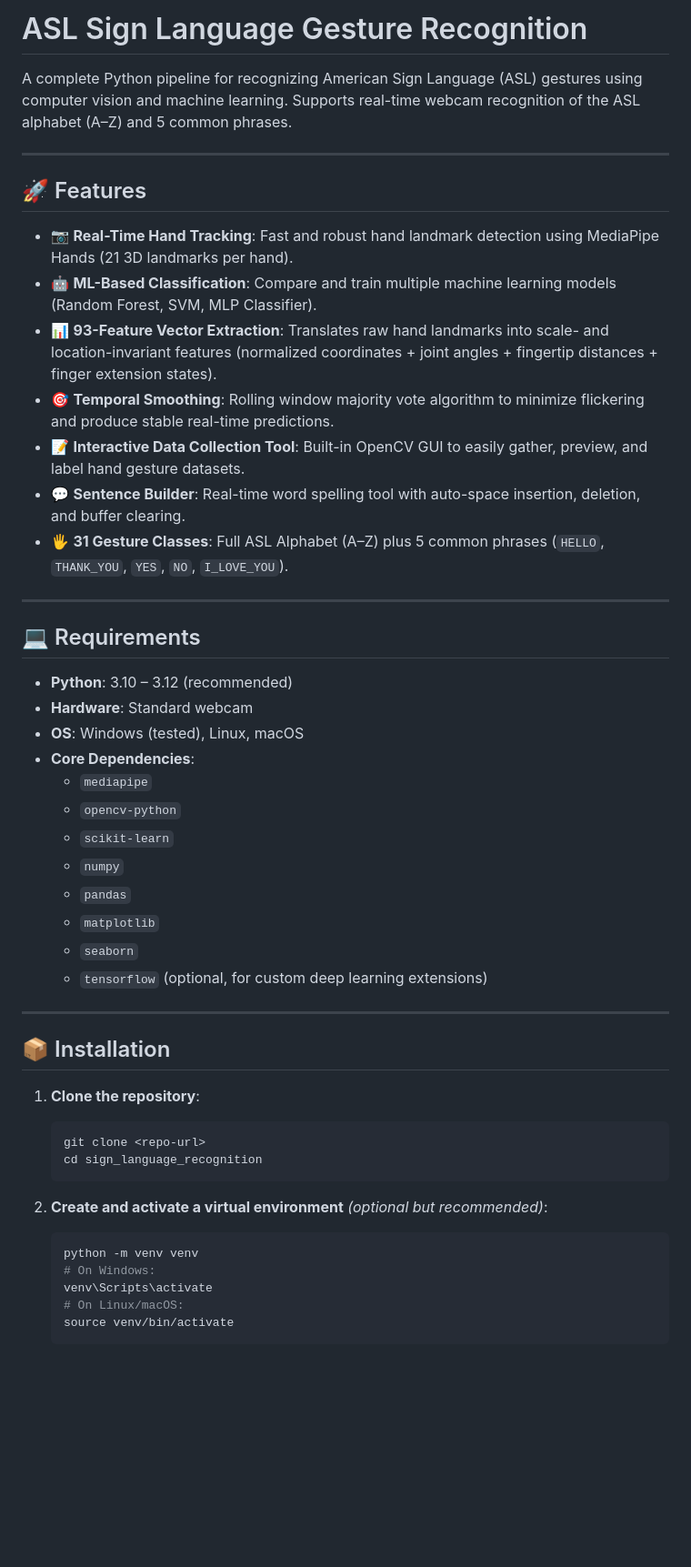
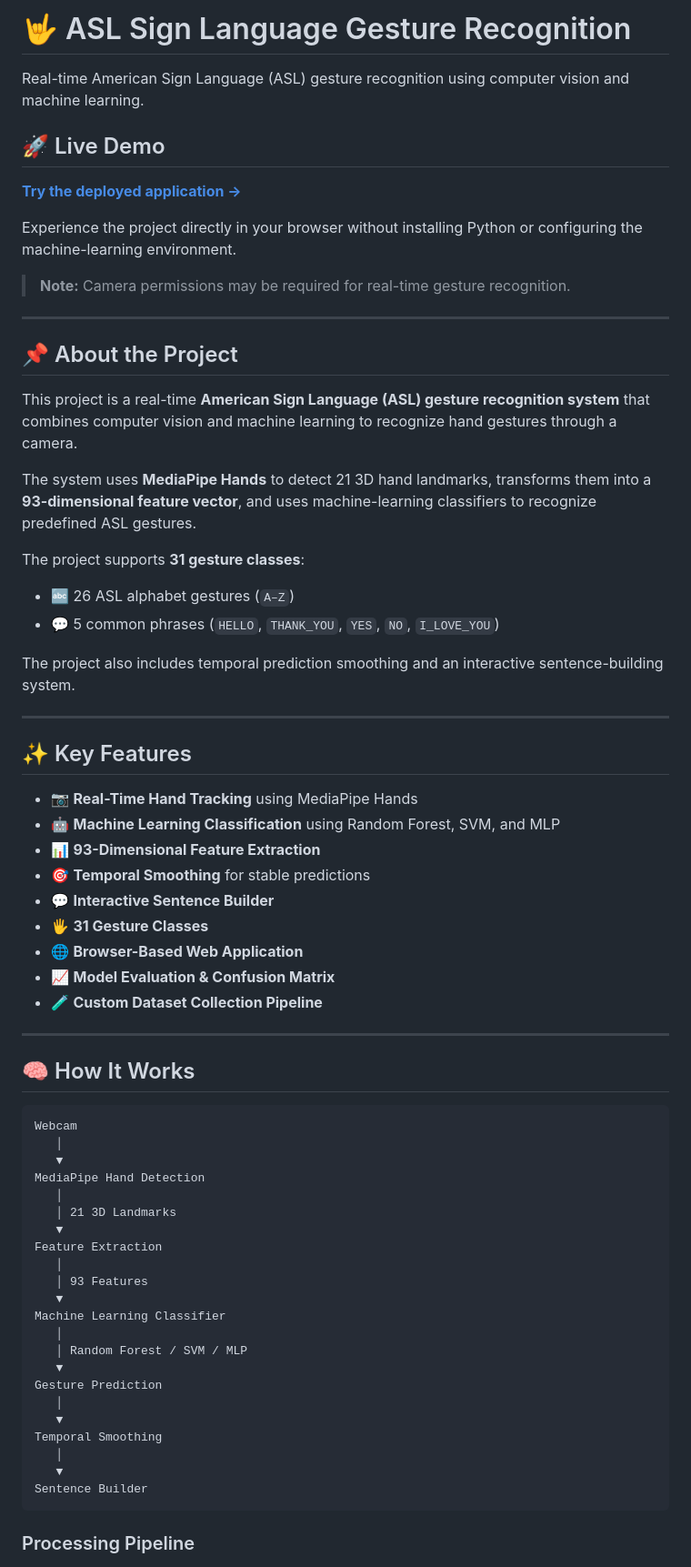
Before and after one commit to IshanSingh21/Sign-Language-Recognition, a Markdown page: README.md, the part around one of its changes. Shown at 91% size. GitHub-like rendering; blank space fills up the shorter version.

````diff
--- a/README.md
+++ b/README.md
@@ -1,52 +1,73 @@
-# ASL Sign Language Gesture Recognition
+# 🤟 ASL Sign Language Gesture Recognition
 
-A complete Python pipeline for recognizing American Sign Language (ASL) gestures using computer vision and machine learning. Supports real-time webcam recognition of the ASL alphabet (A–Z) and 5 common phrases.
+ Real-time American Sign Language (ASL) gesture recognition using computer vision and machine learning.
+
+
+## 🚀 Live Demo
+
+**[Try the deployed application →](https://sign-language-recognition-cpqc.onrender.com)**
+
+Experience the project directly in your browser without installing Python or configuring the machine-learning environment.
+
+> **Note:** Camera permissions may be required for real-time gesture recognition.
 
 ---
 
-## 🚀 Features
+## 📌 About the Project
 
-- 📷 **Real-Time Hand Tracking**: Fast and robust hand landmark detection using MediaPipe Hands (21 3D landmarks per hand).
-- 🤖 **ML-Based Classification**: Compare and train multiple machine learning models (Random Forest, SVM, MLP Classifier).
-- 📊 **93-Feature Vector Extraction**: Translates raw hand landmarks into scale- and location-invariant features (normalized coordinates + joint angles + fingertip distances + finger extension states).
-- 🎯 **Temporal Smoothing**: Rolling window majority vote algorithm to minimize flickering and produce stable real-time predictions.
-- 📝 **Interactive Data Collection Tool**: Built-in OpenCV GUI to easily gather, preview, and label hand gesture datasets.
-- 💬 **Sentence Builder**: Real-time word spelling tool with auto-space insertion, deletion, and buffer clearing.
-- 🖐️ **31 Gesture Classes**: Full ASL Alphabet (A–Z) plus 5 common phrases (`HELLO`, `THANK_YOU`, `YES`, `NO`, `I_LOVE_YOU`).
+This project is a real-time **American Sign Language (ASL) gesture recognition system** that combines computer vision and machine learning to recognize hand gestures through a camera.
+
+The system uses **MediaPipe Hands** to detect 21 3D hand landmarks, transforms them into a **93-dimensional feature vector**, and uses machine-learning classifiers to recognize predefined ASL gestures.
+
+The project supports **31 gesture classes**:
+
+* 🔤 26 ASL alphabet gestures (`A–Z`)
+* 💬 5 common phrases (`HELLO`, `THANK_YOU`, `YES`, `NO`, `I_LOVE_YOU`)
+
+The project also includes temporal prediction smoothing and an interactive sentence-building system.
 
 ---
 
-## 💻 Requirements
+## ✨ Key Features
 
-- **Python**: 3.10 – 3.12 (recommended)
-- **Hardware**: Standard webcam
-- **OS**: Windows (tested), Linux, macOS
-- **Core Dependencies**:
-  - `mediapipe`
-  - `opencv-python`
-  - `scikit-learn`
-  - `numpy`
-  - `pandas`
-  - `matplotlib`
-  - `seaborn`
-  - `tensorflow` (optional, for custom deep learning extensions)
+* 📷 **Real-Time Hand Tracking** using MediaPipe Hands
+* 🤖 **Machine Learning Classification** using Random Forest, SVM, and MLP
+* 📊 **93-Dimensional Feature Extraction**
+* 🎯 **Temporal Smoothing** for stable predictions
+* 💬 **Interactive Sentence Builder**
+* 🖐️ **31 Gesture Classes**
+* 🌐 **Browser-Based Web Application**
+* 📈 **Model Evaluation & Confusion Matrix**
+* 🧪 **Custom Dataset Collection Pipeline**
 
 ---
 
-## 📦 Installation
+## 🧠 How It Works
 
-1. **Clone the repository**:
-   ```bash
-   git clone <repo-url>
-   cd sign_language_recognition
-   ```
+```text
+Webcam
+   │
+   ▼
+MediaPipe Hand Detection
+   │
+   │ 21 3D Landmarks
+   ▼
+Feature Extraction
+   │
+   │ 93 Features
+   ▼
+Machine Learning Classifier
+   │
+   │ Random Forest / SVM / MLP
+   ▼
+Gesture Prediction
+   │
+   ▼
+Temporal Smoothing
+   │
+   ▼
+Sentence Builder
+```
 
-2. **Create and activate a virtual environment** *(optional but recommended)*:
-   ```bash
-   python -m venv venv
-   # On Windows:
-   venv\Scripts\activate
-   # On Linux/macOS:
-   source venv/bin/activate
-   ```
+### Processing Pipeline
 
````
Also changed, not shown: other parts of README.md (+251 -101 lines).
